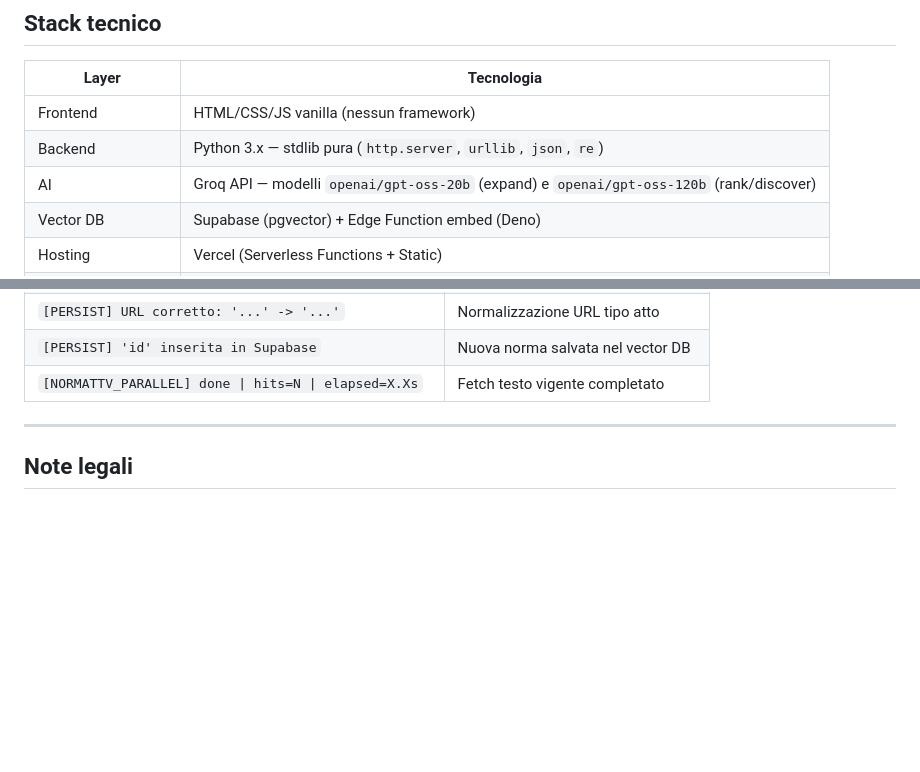
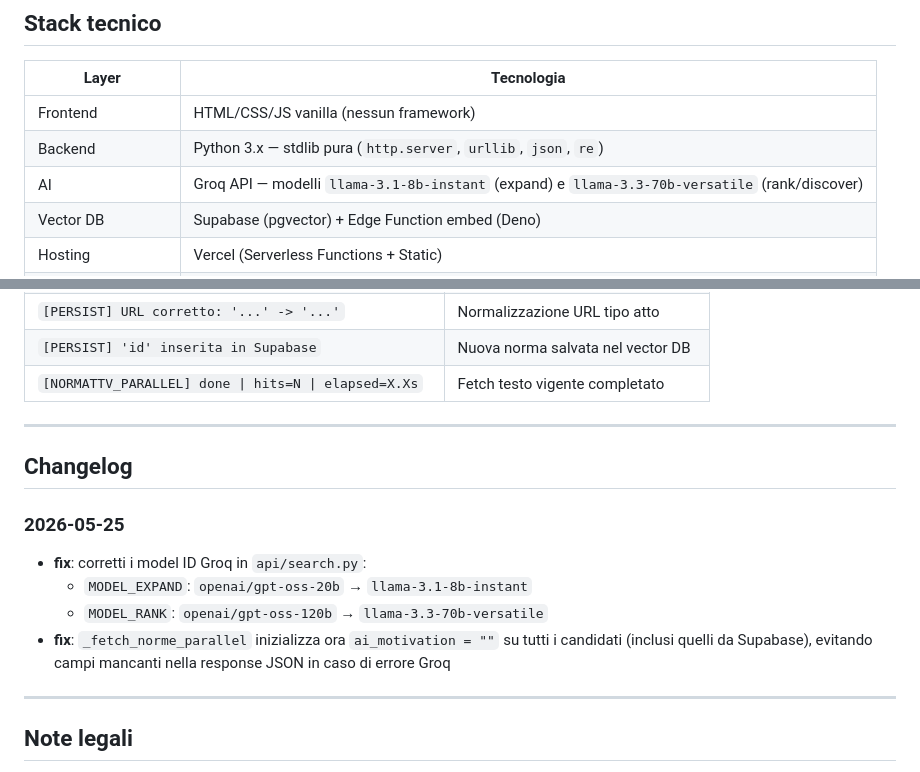
Before and after one commit to enricobrunazzo/normattiva, a Markdown page: README.md, 2 parts joined by grey strips. Drawn GitHub-style; blank space fills up the shorter version.

Commit message:
docs: aggiorna README — model ID Groq corretti e changelog fix

```diff
--- a/README.md
+++ b/README.md
@@ -337,7 +337,7 @@ SUPABASE_KEY=eyJhbGciOiJIUzI1NiIsInR5cCI6IkpXVCJ9...
 |---|---|
 | Frontend | HTML/CSS/JS vanilla (nessun framework) |
 | Backend | Python 3.x — stdlib pura (`http.server`, `urllib`, `json`, `re`) |
-| AI | Groq API — modelli `openai/gpt-oss-20b` (expand) e `openai/gpt-oss-120b` (rank/discover) |
+| AI | Groq API — modelli `llama-3.1-8b-instant` (expand) e `llama-3.3-70b-versatile` (rank/discover) |
 | Vector DB | Supabase (pgvector) + Edge Function embed (Deno) |
 | Hosting | Vercel (Serverless Functions + Static) |
 | Dipendenze Python | nessuna (zero `pip install`) |
@@ -362,6 +362,16 @@ SUPABASE_KEY=eyJhbGciOiJIUzI1NiIsInR5cCI6IkpXVCJ9...
 
 ---
 
+## Changelog
+
+### 2026-05-25
+- **fix**: corretti i model ID Groq in `api/search.py`:
+  - `MODEL_EXPAND`: `openai/gpt-oss-20b` → `llama-3.1-8b-instant`
+  - `MODEL_RANK`: `openai/gpt-oss-120b` → `llama-3.3-70b-versatile`
+- **fix**: `_fetch_norme_parallel` inizializza ora `ai_motivation = ""` su tutti i candidati (inclusi quelli da Supabase), evitando campi mancanti nella response JSON in caso di errore Groq
+
+---
+
 ## Note legali
 
 Strumento di supporto per funzionari PA — **non costituisce parere legale**. Le norme restituite sono indicative; verificare sempre la versione vigente e la giurisprudenza applicabile su [Normattiva.it](https://www.normattiva.it). Dati normativi aggiornati a maggio 2026.
```
